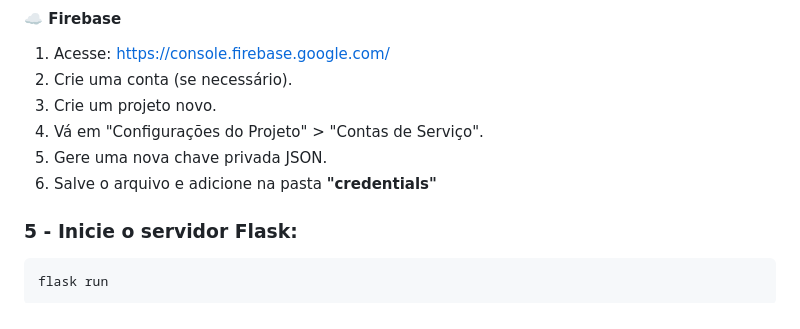
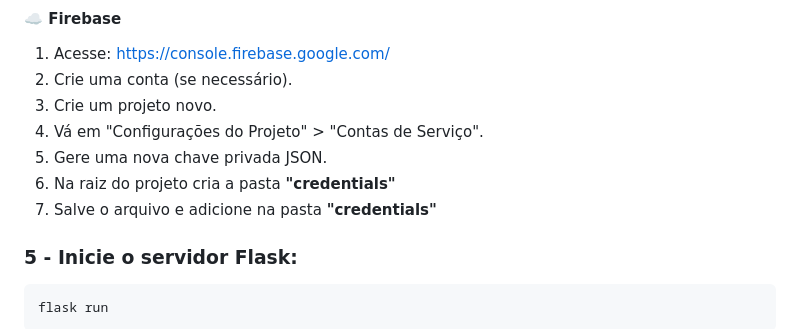
Before and after one commit to CarolShingai/Chatbot-Furia, a Markdown page: README.md, the part around the change. GitHub-like rendering.

````diff
--- a/README.md
+++ b/README.md
@@ -62,7 +62,8 @@ Para que o chatbot funcione corretamente, você precisa obter e configurar três
 3. Crie um projeto novo.
 4. Vá em "Configurações do Projeto" > "Contas de Serviço".
 5. Gere uma nova chave privada JSON.
-6. Salve o arquivo e adicione na pasta **"credentials"**
+6. Na raiz do projeto cria a pasta **"credentials"**
+7. Salve o arquivo e adicione na pasta **"credentials"**
 
 ### 5 - Inicie o servidor Flask:
 ```bash
````
